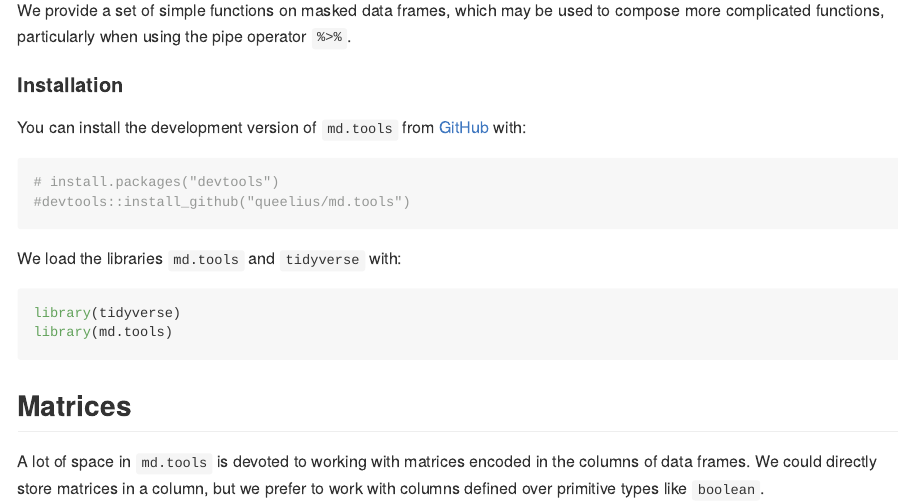
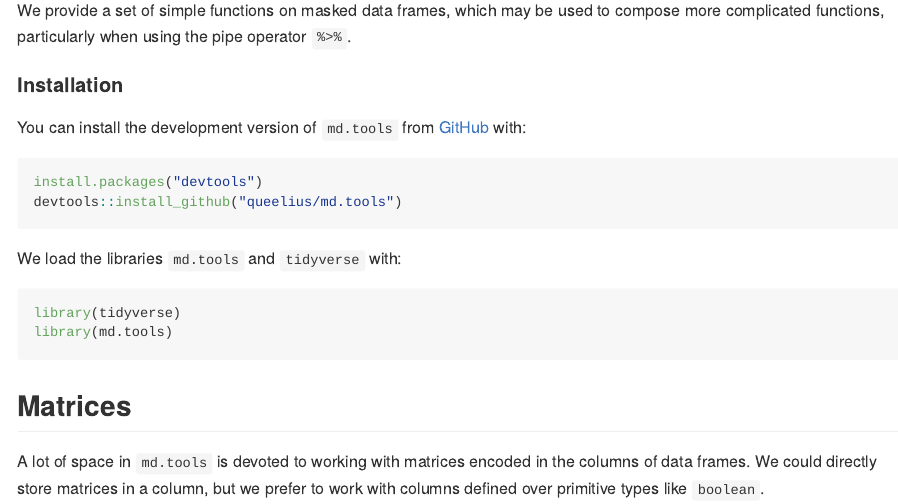
Before and after one commit to queelius/md.tools, an R Markdown document (README.Rmd): the page in a window 1100 px wide, from 210 px down. Rendered offline with R 4.5, knitr and Pandoc, with nearby package versions; code that draws random numbers runs with fixed seeds of ours.

````diff
--- a/README.Rmd
+++ b/README.Rmd
@@ -34,9 +34,9 @@
 You can install the development version of `md.tools` from
 [GitHub](https://github.com/queelius/md.tools) with:
 
-```{r,eval=F}
-# install.packages("devtools")
-#devtools::install_github("queelius/md.tools")
+```{r eval=F}
+install.packages("devtools")
+devtools::install_github("queelius/md.tools")
 ```
 
 We load the libraries `md.tools` and `tidyverse` with:
````
Also changed, not shown: README.md, docs/deps/data-deps.txt (added), docs/pkgdown.yml (added), docs/search.json (added), 39 other files.
